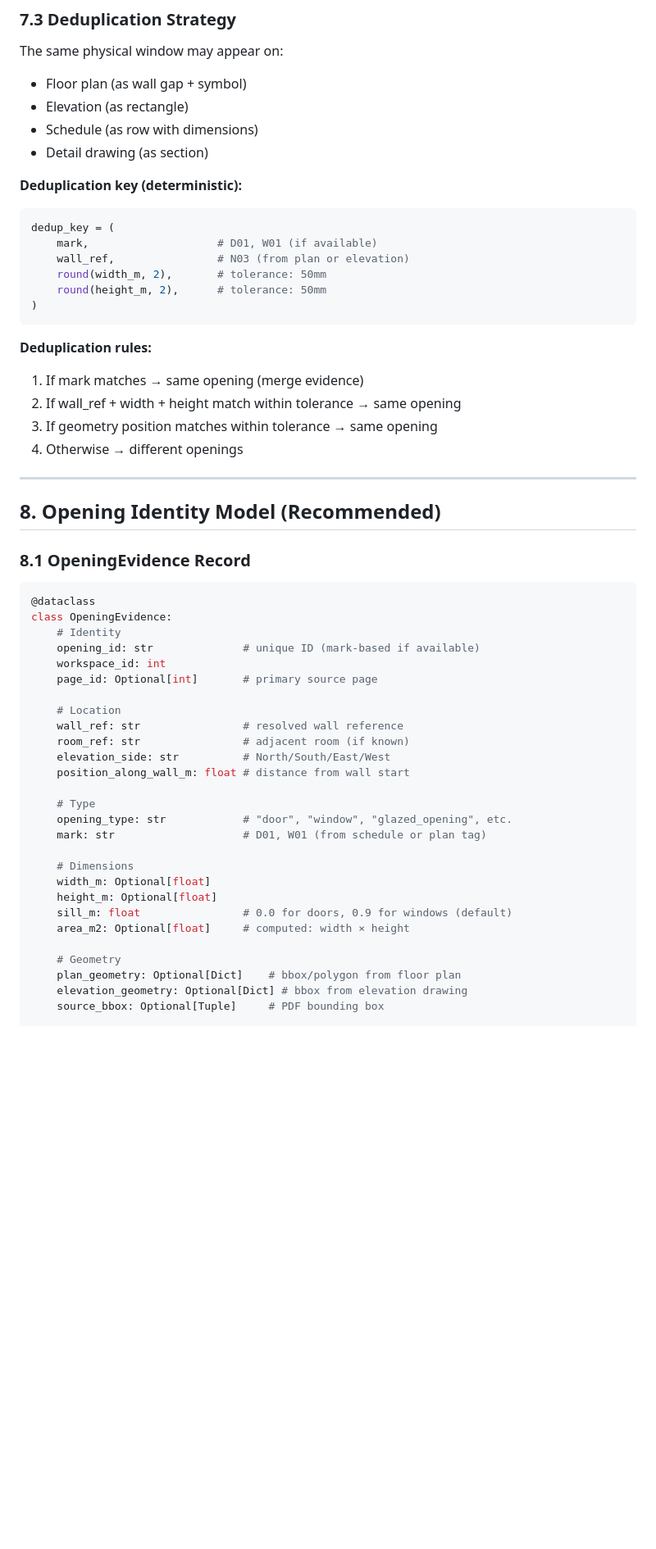
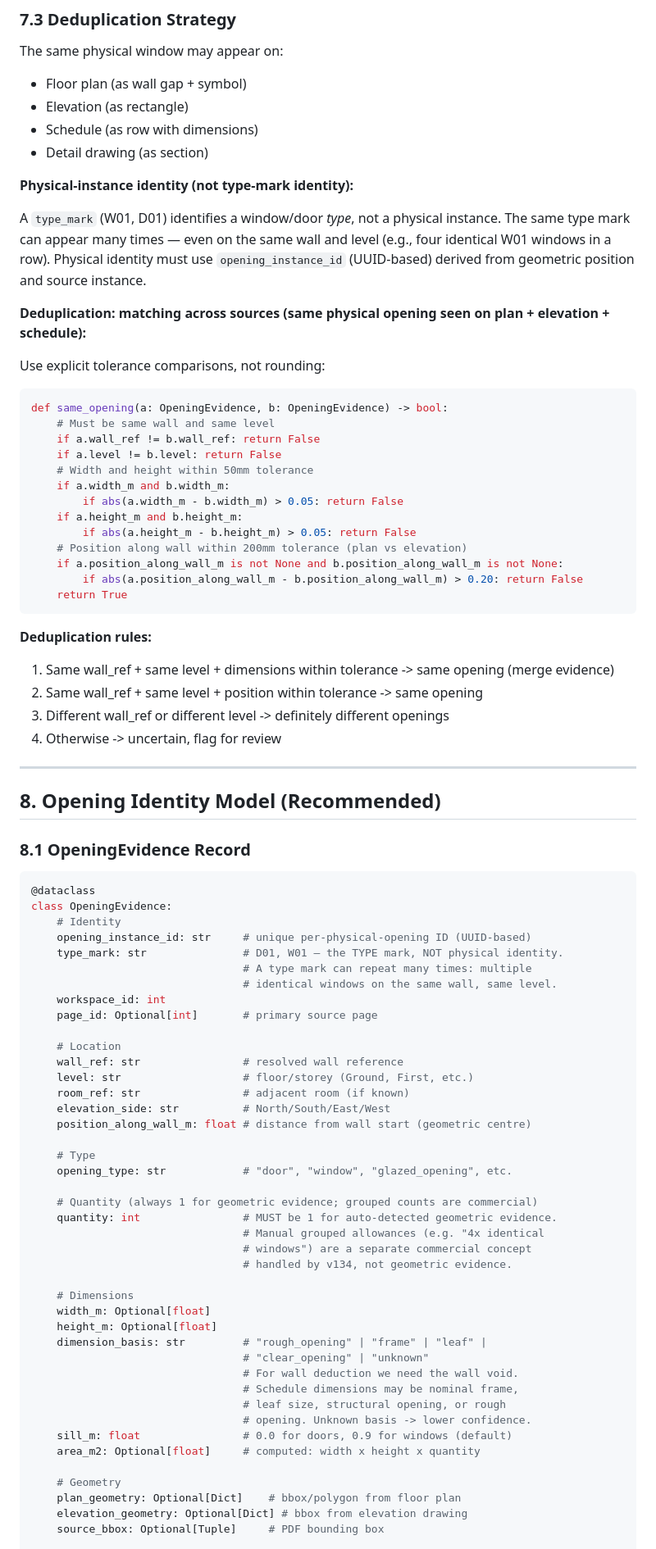
Before and after one commit to BrycePremierBW/PB-PlanReader-3D, a Markdown page: PRIORITY5_PHASE_A_REPORT.md, the part around one of its changes. Shown at 82% size. GitHub-like rendering; blank space fills up the shorter version.

Commit message:
Phase A report: 7 corrections per ChatGPT review

````diff
--- a/PRIORITY5_PHASE_A_REPORT.md
+++ b/PRIORITY5_PHASE_A_REPORT.md
@@ -376,21 +387,34 @@ The same physical window may appear on:
 - Schedule (as row with dimensions)
 - Detail drawing (as section)
 
-**Deduplication key (deterministic):**
+**Physical-instance identity (not type-mark identity):**
+
+A `type_mark` (W01, D01) identifies a window/door *type*, not a physical instance. The same type mark can appear many times — even on the same wall and level (e.g., four identical W01 windows in a row). Physical identity must use `opening_instance_id` (UUID-based) derived from geometric position and source instance.
+
+**Deduplication: matching across sources (same physical opening seen on plan + elevation + schedule):**
+
+Use explicit tolerance comparisons, not rounding:
 ```python
-dedup_key = (
-    mark,                    # D01, W01 (if available)
-    wall_ref,                # N03 (from plan or elevation)
-    round(width_m, 2),       # tolerance: 50mm
-    round(height_m, 2),      # tolerance: 50mm
-)
+def same_opening(a: OpeningEvidence, b: OpeningEvidence) -> bool:
+    # Must be same wall and same level
+    if a.wall_ref != b.wall_ref: return False
+    if a.level != b.level: return False
+    # Width and height within 50mm tolerance
+    if a.width_m and b.width_m:
+        if abs(a.width_m - b.width_m) > 0.05: return False
+    if a.height_m and b.height_m:
+        if abs(a.height_m - b.height_m) > 0.05: return False
+    # Position along wall within 200mm tolerance (plan vs elevation)
+    if a.position_along_wall_m is not None and b.position_along_wall_m is not None:
+        if abs(a.position_along_wall_m - b.position_along_wall_m) > 0.20: return False
+    return True
 ```
 
 **Deduplication rules:**
-1. If mark matches → same opening (merge evidence)
-2. If wall_ref + width + height match within tolerance → same opening
-3. If geometry position matches within tolerance → same opening
-4. Otherwise → different openings
+1. Same wall_ref + same level + dimensions within tolerance -> same opening (merge evidence)
+2. Same wall_ref + same level + position within tolerance -> same opening
+3. Different wall_ref or different level -> definitely different openings
+4. Otherwise -> uncertain, flag for review
 
 ---
 
@@ -402,25 +426,40 @@ dedup_key = (
 @dataclass
 class OpeningEvidence:
     # Identity
-    opening_id: str              # unique ID (mark-based if available)
+    opening_instance_id: str     # unique per-physical-opening ID (UUID-based)
+    type_mark: str               # D01, W01 — the TYPE mark, NOT physical identity.
+                                 # A type mark can repeat many times: multiple
+                                 # identical windows on the same wall, same level.
     workspace_id: int
     page_id: Optional[int]       # primary source page
 
     # Location
     wall_ref: str                # resolved wall reference
+    level: str                   # floor/storey (Ground, First, etc.)
     room_ref: str                # adjacent room (if known)
     elevation_side: str          # North/South/East/West
-    position_along_wall_m: float # distance from wall start
+    position_along_wall_m: float # distance from wall start (geometric centre)
 
     # Type
     opening_type: str            # "door", "window", "glazed_opening", etc.
-    mark: str                    # D01, W01 (from schedule or plan tag)
+
+    # Quantity (always 1 for geometric evidence; grouped counts are commercial)
+    quantity: int                # MUST be 1 for auto-detected geometric evidence.
+                                 # Manual grouped allowances (e.g. "4x identical
+                                 # windows") are a separate commercial concept
+                                 # handled by v134, not geometric evidence.
 
     # Dimensions
     width_m: Optional[float]
     height_m: Optional[float]
+    dimension_basis: str         # "rough_opening" | "frame" | "leaf" |
+                                 # "clear_opening" | "unknown"
+                                 # For wall deduction we need the wall void.
+                                 # Schedule dimensions may be nominal frame,
+                                 # leaf size, structural opening, or rough
+                                 # opening. Unknown basis -> lower confidence.
     sill_m: float                # 0.0 for doors, 0.9 for windows (default)
-    area_m2: Optional[float]     # computed: width × height
+    area_m2: Optional[float]     # computed: width x height x quantity
 
     # Geometry
     plan_geometry: Optional[Dict]    # bbox/polygon from floor plan
````
Also changed, not shown: other parts of PRIORITY5_PHASE_A_REPORT.md (+73 -13 lines).
